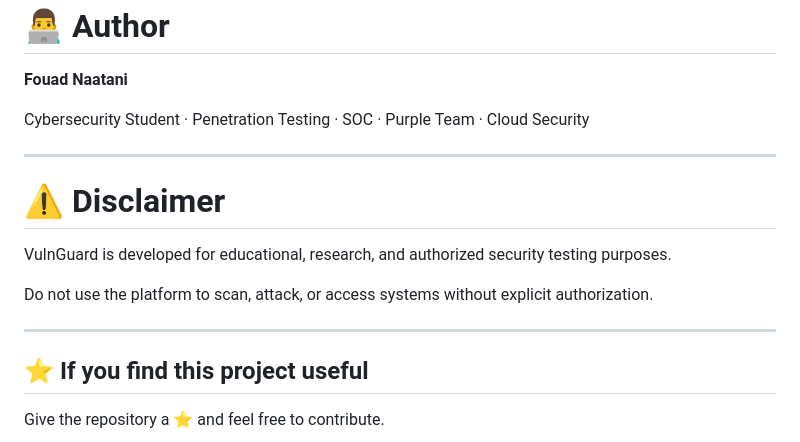
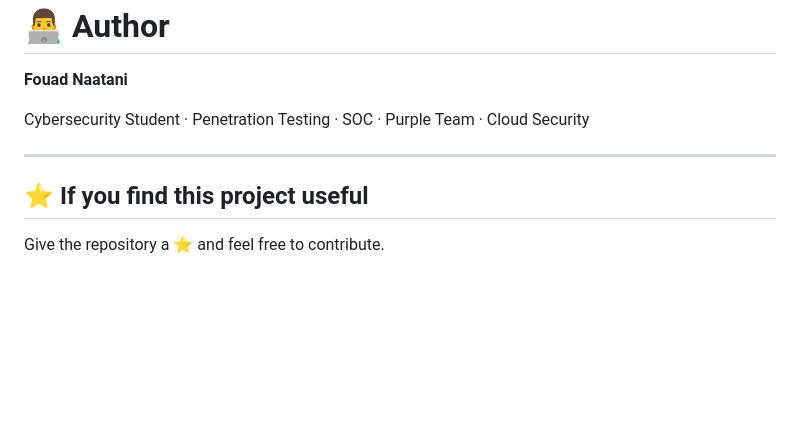
Before and after one commit to fouad-naatani/VulnGuard, a Markdown page: README.md, the part around one of its changes. Rendered like a GitHub page; blank space fills up the shorter version.

```diff
--- a/README.md
+++ b/README.md
@@ -637,14 +588,6 @@ Cybersecurity Student · Penetration Testing · SOC · Purple Team · Cloud Secu
 
 ---
 
-# ⚠️ Disclaimer
-
-VulnGuard is developed for educational, research, and authorized security testing purposes.
-
-Do not use the platform to scan, attack, or access systems without explicit authorization.
-
----
-
 ## ⭐ If you find this project useful
 
 Give the repository a ⭐ and feel free to contribute.
```
Also changed, not shown: other parts of README.md (+0 -49 lines).
